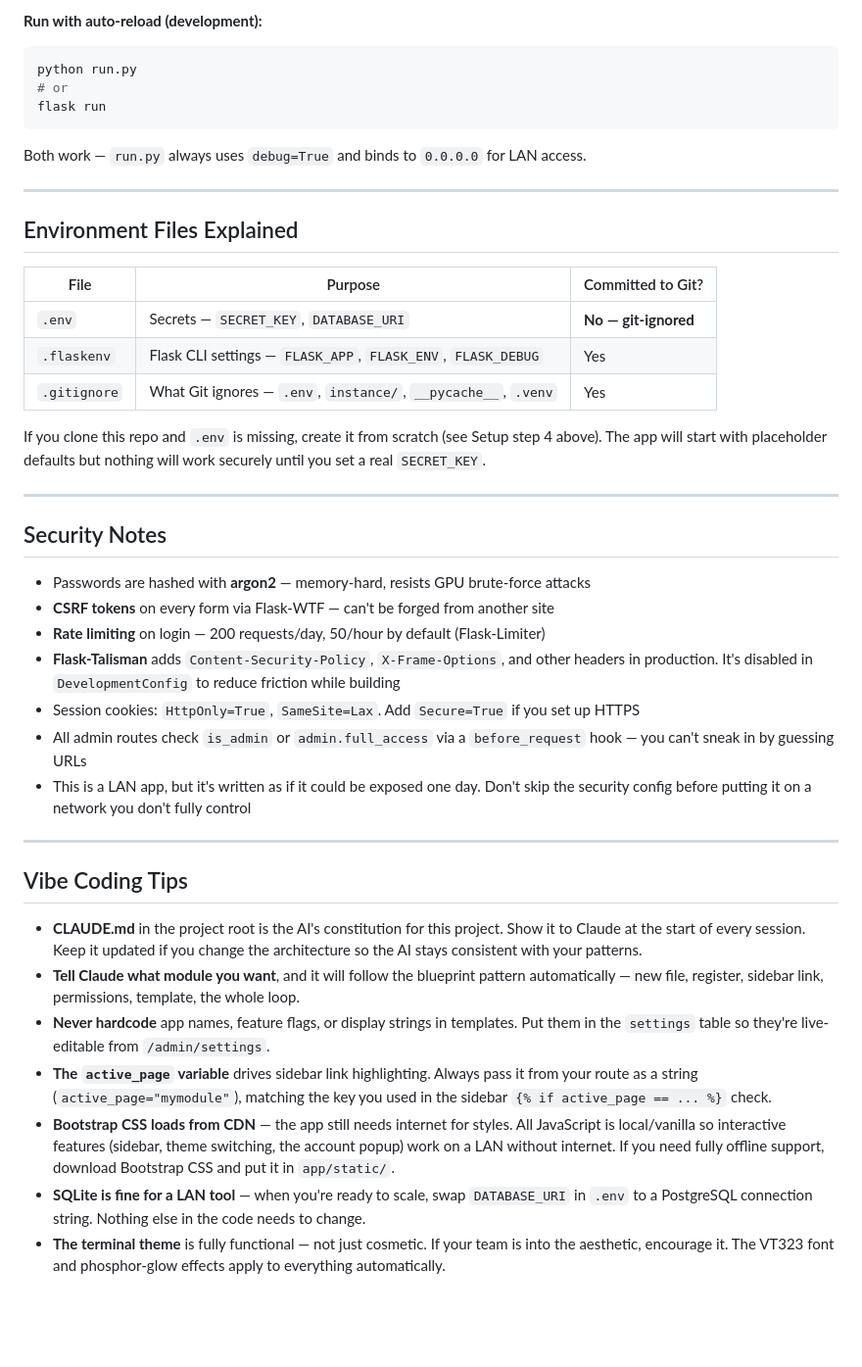
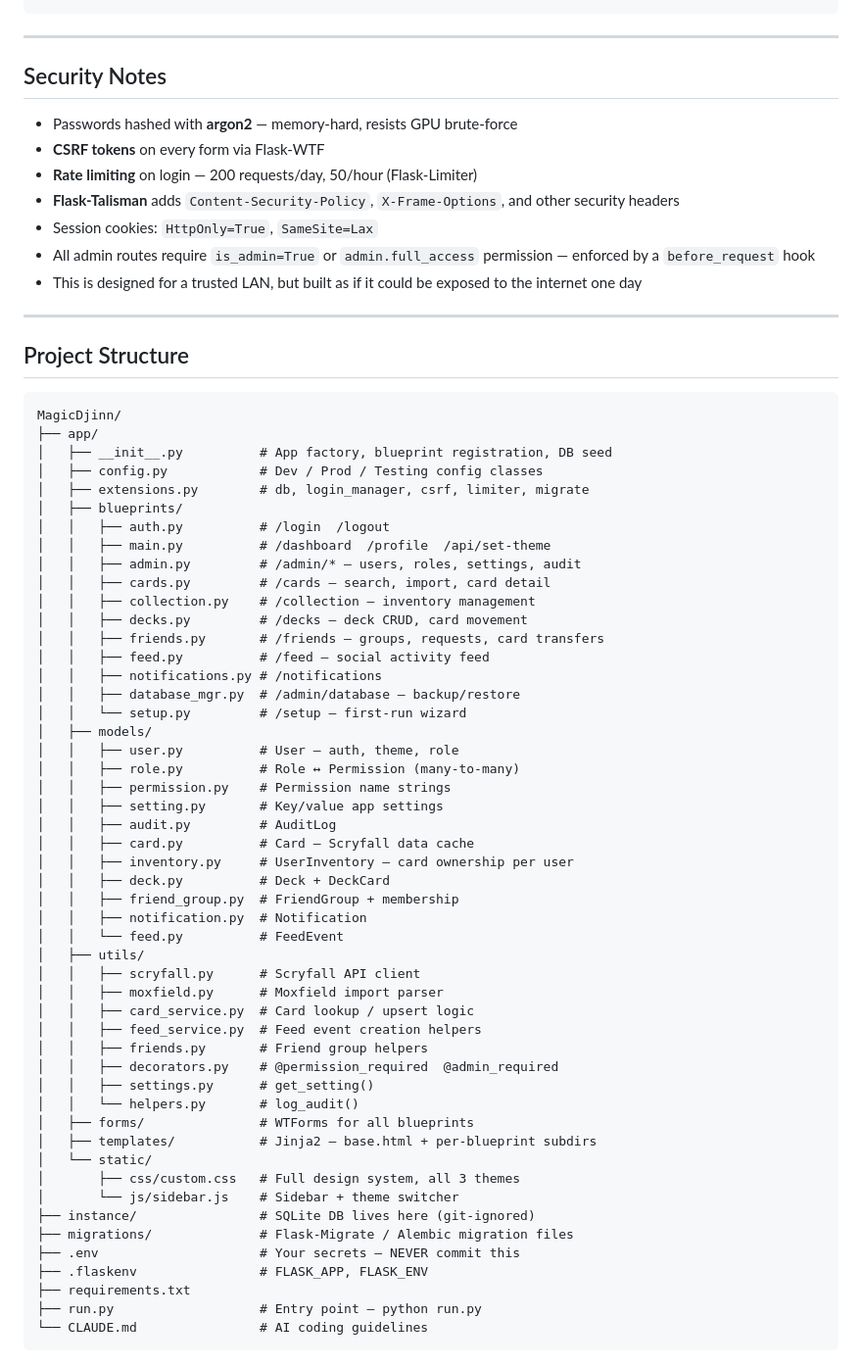
Before and after one commit to DjinnRutger/MagicDjinn, a Markdown page: README.md, the part around one of its changes. Shown at 98% size. Drawn GitHub-style; blank space fills up the shorter version.

````diff
--- a/README.md
+++ b/README.md
@@ -384,45 +260,70 @@ pip install somepackage
 ```
-
-**Run with auto-reload (development):**
-```bash
-python run.py
-# or
-flask run
-```
-Both work — `run.py` always uses `debug=True` and binds to `0.0.0.0` for LAN access.
-
----
-
-## Environment Files Explained
-
-| File | Purpose | Committed to Git? |
-|---|---|---|
-| `.env` | Secrets — `SECRET_KEY`, `DATABASE_URI` | **No — git-ignored** |
-| `.flaskenv` | Flask CLI settings — `FLASK_APP`, `FLASK_ENV`, `FLASK_DEBUG` | Yes |
-| `.gitignore` | What Git ignores — `.env`, `instance/`, `__pycache__`, `.venv` | Yes |
-
-If you clone this repo and `.env` is missing, create it from scratch (see Setup step 4 above). The app will start with placeholder defaults but nothing will work securely until you set a real `SECRET_KEY`.
 
 ---
 
 ## Security Notes
 
-- Passwords are hashed with **argon2** — memory-hard, resists GPU brute-force attacks
-- **CSRF tokens** on every form via Flask-WTF — can't be forged from another site
-- **Rate limiting** on login — 200 requests/day, 50/hour by default (Flask-Limiter)
-- **Flask-Talisman** adds `Content-Security-Policy`, `X-Frame-Options`, and other headers in production. It's disabled in `DevelopmentConfig` to reduce friction while building
-- Session cookies: `HttpOnly=True`, `SameSite=Lax`. Add `Secure=True` if you set up HTTPS
-- All admin routes check `is_admin` or `admin.full_access` via a `before_request` hook — you can't sneak in by guessing URLs
-- This is a LAN app, but it's written as if it could be exposed one day. Don't skip the security config before putting it on a network you don't fully control
+- Passwords hashed with **argon2** — memory-hard, resists GPU brute-force
+- **CSRF tokens** on every form via Flask-WTF
+- **Rate limiting** on login — 200 requests/day, 50/hour (Flask-Limiter)
+- **Flask-Talisman** adds `Content-Security-Policy`, `X-Frame-Options`, and other security headers
+- Session cookies: `HttpOnly=True`, `SameSite=Lax`
+- All admin routes require `is_admin=True` or `admin.full_access` permission — enforced by a `before_request` hook
+- This is designed for a trusted LAN, but built as if it could be exposed to the internet one day
 
 ---
 
-## Vibe Coding Tips
+## Project Structure
 
-- **CLAUDE.md** in the project root is the AI's constitution for this project. Show it to Claude at the start of every session. Keep it updated if you change the architecture so the AI stays consistent with your patterns.
-- **Tell Claude what module you want**, and it will follow the blueprint pattern automatically — new file, register, sidebar link, permissions, template, the whole loop.
-- **Never hardcode** app names, feature flags, or display strings in templates. Put them in the `settings` table so they're live-editable from `/admin/settings`.
-- **The `active_page` variable** drives sidebar link highlighting. Always pass it from your route as a string (`active_page="mymodule"`), matching the key you used in the sidebar `{% if active_page == ... %}` check.
-- **Bootstrap CSS loads from CDN** — the app still needs internet for styles. All JavaScript is local/vanilla so interactive features (sidebar, theme switching, the account popup) work on a LAN without internet. If you need fully offline support, download Bootstrap CSS and put it in `app/static/`.
-- **SQLite is fine for a LAN tool** — when you're ready to scale, swap `DATABASE_URI` in `.env` to a PostgreSQL connection string. Nothing else in the code needs to change.
-- **The terminal theme** is fully functional — not just cosmetic. If your team is into the aesthetic, encourage it. The VT323 font and phosphor-glow effects apply to everything automatically.
+```
+MagicDjinn/
+├── app/
+│   ├── __init__.py          # App factory, blueprint registration, DB seed
+│   ├── config.py            # Dev / Prod / Testing config classes
+│   ├── extensions.py        # db, login_manager, csrf, limiter, migrate
+│   ├── blueprints/
+│   │   ├── auth.py          # /login  /logout
+│   │   ├── main.py          # /dashboard  /profile  /api/set-theme
+│   │   ├── admin.py         # /admin/* — users, roles, settings, audit
+│   │   ├── cards.py         # /cards — search, import, card detail
+│   │   ├── collection.py    # /collection — inventory management
+│   │   ├── decks.py         # /decks — deck CRUD, card movement
+│   │   ├── friends.py       # /friends — groups, requests, card transfers
+│   │   ├── feed.py          # /feed — social activity feed
+│   │   ├── notifications.py # /notifications
+│   │   ├── database_mgr.py  # /admin/database — backup/restore
+│   │   └── setup.py         # /setup — first-run wizard
+│   ├── models/
+│   │   ├── user.py          # User — auth, theme, role
+│   │   ├── role.py          # Role ↔ Permission (many-to-many)
+│   │   ├── permission.py    # Permission name strings
+│   │   ├── setting.py       # Key/value app settings
+│   │   ├── audit.py         # AuditLog
+│   │   ├── card.py          # Card — Scryfall data cache
+│   │   ├── inventory.py     # UserInventory — card ownership per user
+│   │   ├── deck.py          # Deck + DeckCard
+│   │   ├── friend_group.py  # FriendGroup + membership
+│   │   ├── notification.py  # Notification
+│   │   └── feed.py          # FeedEvent
+│   ├── utils/
+│   │   ├── scryfall.py      # Scryfall API client
+│   │   ├── moxfield.py      # Moxfield import parser
+│   │   ├── card_service.py  # Card lookup / upsert logic
+│   │   ├── feed_service.py  # Feed event creation helpers
+│   │   ├── friends.py       # Friend group helpers
+│   │   ├── decorators.py    # @permission_required  @admin_required
+│   │   ├── settings.py      # get_setting()
+│   │   └── helpers.py       # log_audit()
+│   ├── forms/               # WTForms for all blueprints
+│   ├── templates/           # Jinja2 — base.html + per-blueprint subdirs
+│   └── static/
+│       ├── css/custom.css   # Full design system, all 3 themes
+│       └── js/sidebar.js    # Sidebar + theme switcher
+├── instance/                # SQLite DB lives here (git-ignored)
+├── migrations/              # Flask-Migrate / Alembic migration files
+├── .env                     # Your secrets — NEVER commit this
+├── .flaskenv                # FLASK_APP, FLASK_ENV
+├── requirements.txt
+├── run.py                   # Entry point — python run.py
+└── CLAUDE.md                # AI coding guidelines
+```
````
Also changed, not shown: other parts of README.md (+114 -238 lines).
